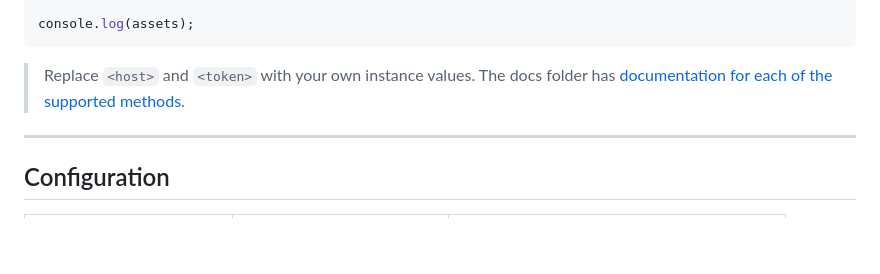
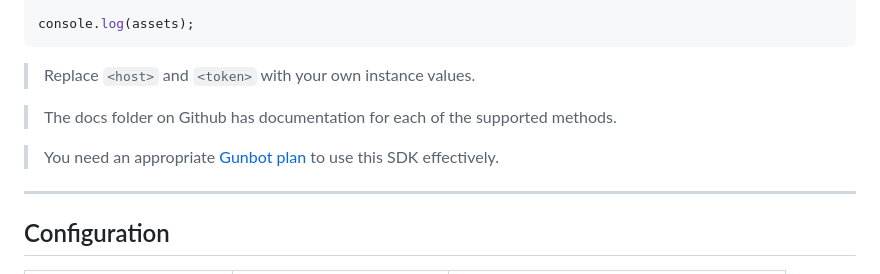
Before and after one commit to GuntharDeNiro/gunbot-sdk-js, a Markdown page: README.md, the part around the change. GitHub-like rendering; blank space fills up the shorter version.

````diff
--- a/README.md
+++ b/README.md
@@ -71,7 +71,10 @@ console.log(assets);
 ```
 
 > Replace `<host>` and `<token>` with your own instance values.
-> The docs folder has [documentation for each of the supported methods](https://github.com/GuntharDeNiro/gunbot-sdk-js/tree/main/docs/index.html).
+
+> The docs folder on Github has documentation for each of the supported methods.
+
+> You need an appropriate [Gunbot plan](https://www.gunbot.com) to use this SDK effectively.
 
 
 ---
````
